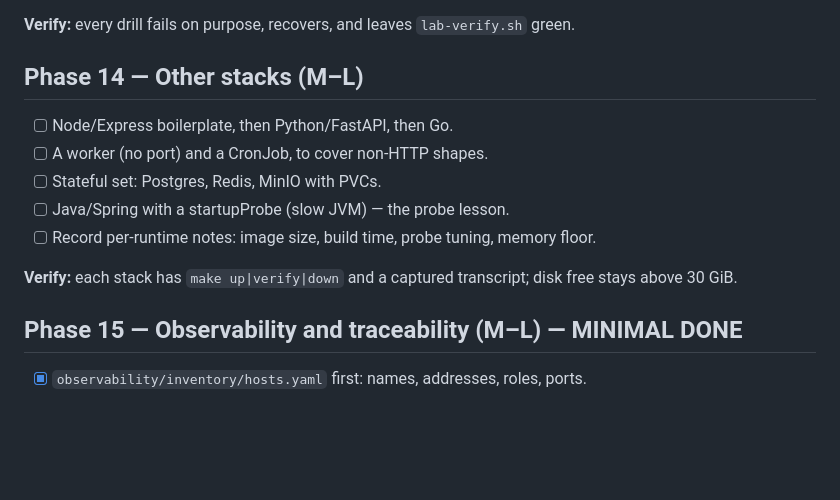
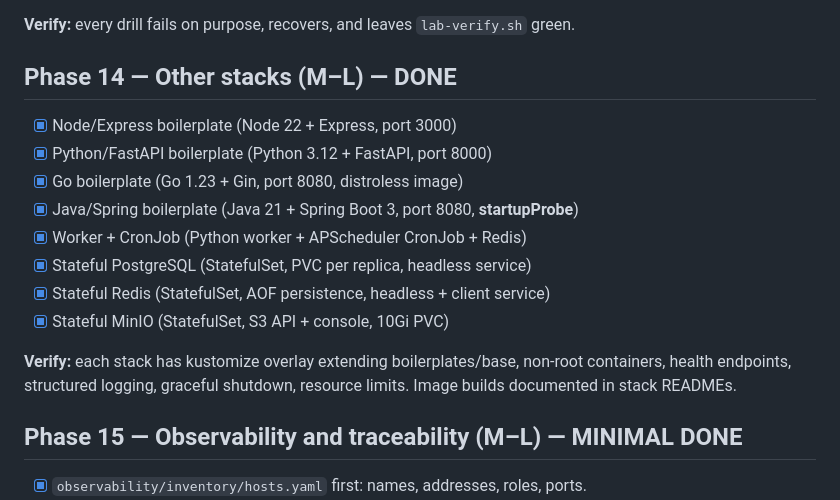
Before and after one commit to kr1surb4n/k8s-lab-kit, a Markdown page: analysis/02-todo.md, the part around the change. Drawn GitHub-style; blank space fills up the shorter version.

Commit message:
docs: update Phase 14 status in todo

```diff
--- a/analysis/02-todo.md
+++ b/analysis/02-todo.md
@@ -194,15 +194,18 @@ the previous one left a working boilerplate and a transcript.
 
 **Verify:** every drill fails on purpose, recovers, and leaves `lab-verify.sh` green.
 
-## Phase 14 — Other stacks (M–L)
+## Phase 14 — Other stacks (M–L) — **DONE**
 
-- [ ] Node/Express boilerplate, then Python/FastAPI, then Go.
-- [ ] A worker (no port) and a CronJob, to cover non-HTTP shapes.
-- [ ] Stateful set: Postgres, Redis, MinIO with PVCs.
-- [ ] Java/Spring with a startupProbe (slow JVM) — the probe lesson.
-- [ ] Record per-runtime notes: image size, build time, probe tuning, memory floor.
+- [x] Node/Express boilerplate (Node 22 + Express, port 3000)
+- [x] Python/FastAPI boilerplate (Python 3.12 + FastAPI, port 8000)
+- [x] Go boilerplate (Go 1.23 + Gin, port 8080, distroless image)
+- [x] Java/Spring boilerplate (Java 21 + Spring Boot 3, port 8080, **startupProbe**)
+- [x] Worker + CronJob (Python worker + APScheduler CronJob + Redis)
+- [x] Stateful PostgreSQL (StatefulSet, PVC per replica, headless service)
+- [x] Stateful Redis (StatefulSet, AOF persistence, headless + client service)
+- [x] Stateful MinIO (StatefulSet, S3 API + console, 10Gi PVC)
 
-**Verify:** each stack has `make up|verify|down` and a captured transcript; disk free stays above 30 GiB.
+**Verify:** each stack has kustomize overlay extending boilerplates/base, non-root containers, health endpoints, structured logging, graceful shutdown, resource limits. Image builds documented in stack READMEs.
 
 ## Phase 15 — Observability and traceability (M–L) — **MINIMAL DONE**
 
```
